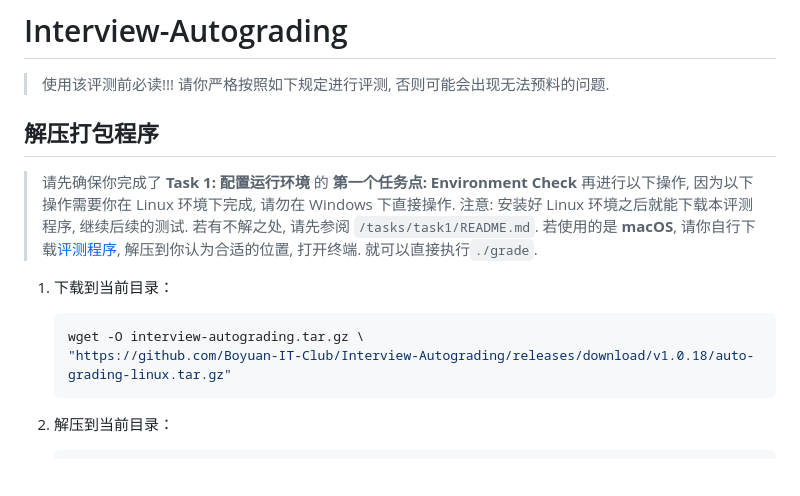
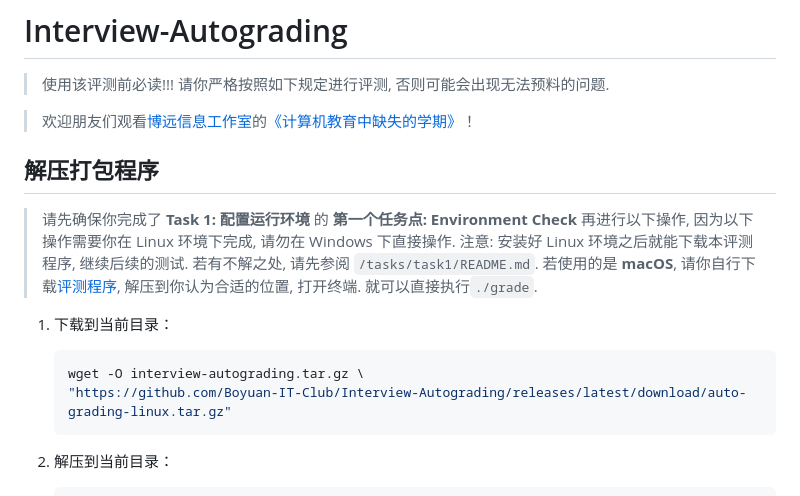
Before and after one commit to Boyuan-IT-Club/Interview-Autograding, a Markdown page: README.md, the part around the change printed below. GitHub-like rendering; blank space fills up the shorter version.

Commit message:
docs: 补充文档 [skip ci]

````diff
--- a/README.md
+++ b/README.md
@@ -2,6 +2,8 @@
 
 > 使用该评测前必读!!! 请你严格按照如下规定进行评测, 否则可能会出现无法预料的问题.
 
+> 欢迎朋友们观看[博远信息工作室](https://space.bilibili.com/695281681)的[《计算机教育中缺失的学期》](https://www.bilibili.com/video/BV1JkzGYuEGo)！
+
 ## 解压打包程序
 
 > 请先确保你完成了 **Task 1: 配置运行环境** 的 **第一个任务点: Environment Check** 再进行以下操作, 因为以下操作需要你在 Linux 环境下完成, 请勿在 Windows 下直接操作. 注意: 安装好 Linux 环境之后就能下载本评测程序, 继续后续的测试. 若有不解之处, 请先参阅 `/tasks/task1/README.md`.
@@ -11,7 +13,7 @@
 
     ```bash
     wget -O interview-autograding.tar.gz \
-    "https://github.com/Boyuan-IT-Club/Interview-Autograding/releases/download/v1.0.18/auto-grading-linux.tar.gz"
+    "https://github.com/Boyuan-IT-Club/Interview-Autograding/releases/latest/download/auto-grading-linux.tar.gz"
     ```
 
 2. 解压到当前目录：
````
Also changed, not shown: other parts of README.md (+1 -1 lines).
